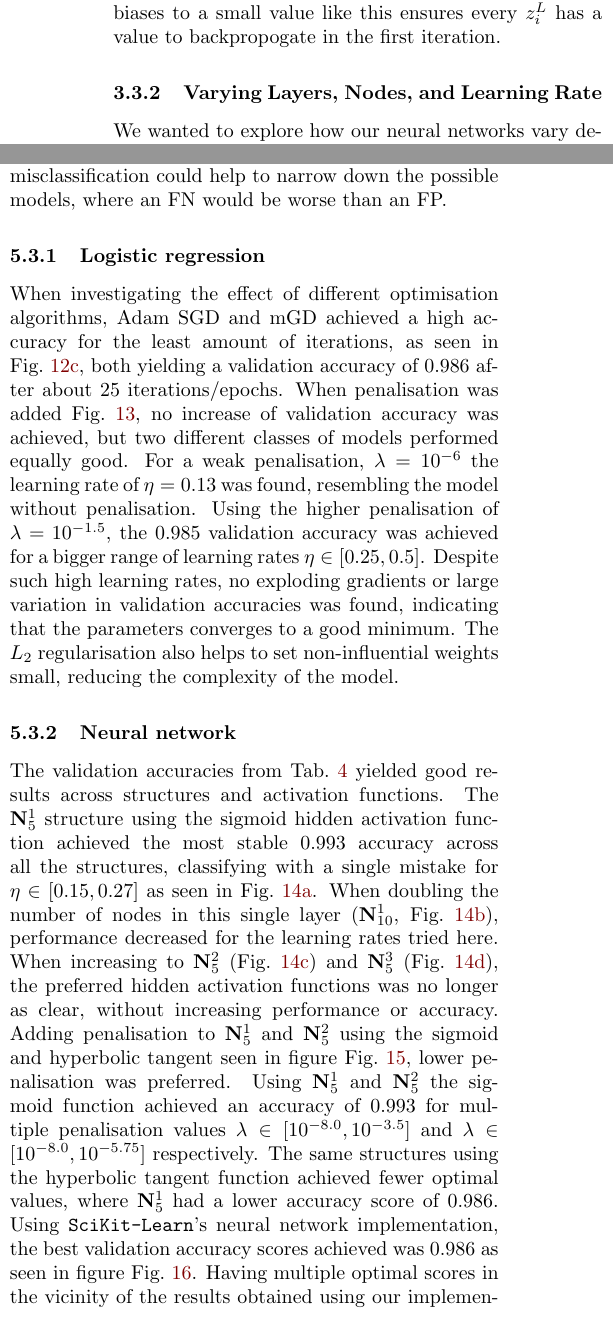
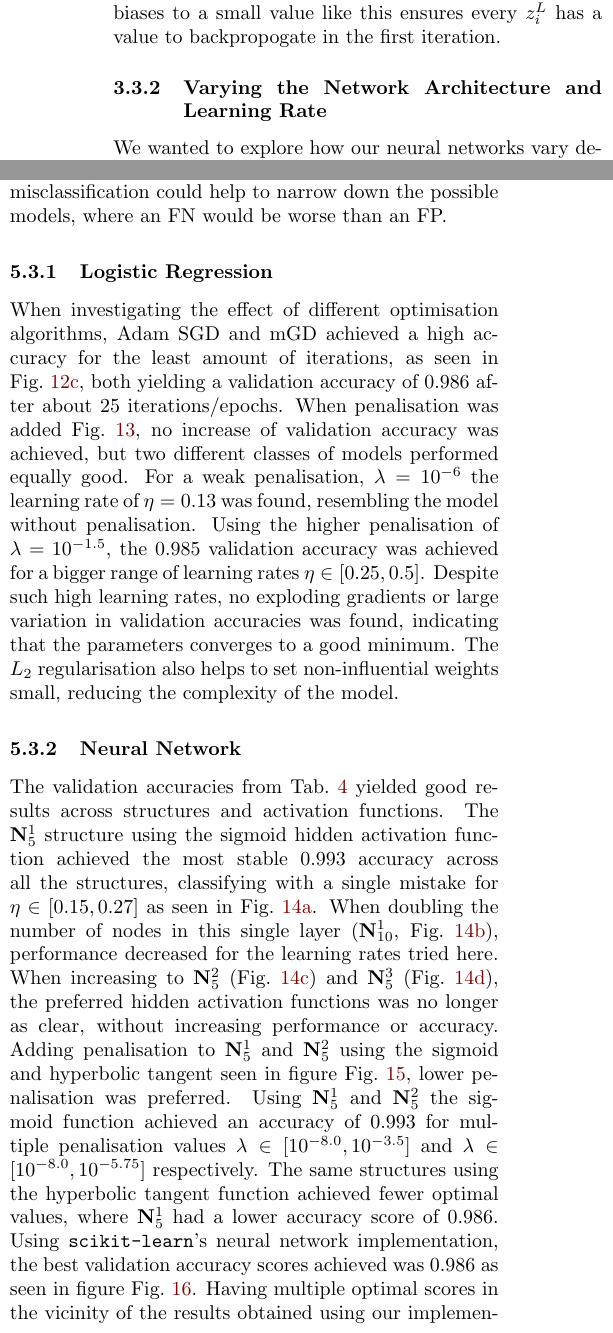
Before and after one commit to hkve/FYS-STK4155, a LaTeX paper (Project2/tex/main.tex, which reads Project2/tex/sections/discussion.tex, Project2/tex/sections/method.tex): two parts of the columns of pages 8 and 21 of 24, joined at a grey line, cut so that both start at the same text. Compiled offline with pdfLaTeX.

Commit message:
Captialise section titles

```diff
--- a/Project2/tex/sections/discussion.tex
+++ b/Project2/tex/sections/discussion.tex
@@ -42,12 +42,12 @@
     The accuracy score has consistently been used to evaluate models, but looking at the number of false positives (FP) and false negatives (FN) might also be an interesting metric to use. Distinguishing between the type of misclassification could help to narrow down the possible models, where an FN would be worse than an FP.
 
 
-    \subsubsection{Logistic regression}
+    \subsubsection{Logistic Regression}
         When investigating the effect of different optimisation algorithms, Adam SGD and mGD achieved a high accuracy for the least amount of iterations, as seen in \cref{res:fig:logreg_under_optimazation}, both yielding a validation accuracy of $0.986$ after about 25 iterations/epochs. When penalisation was added \cref{res:fig:logreg_penalisation}, no increase of validation accuracy was achieved, but two different classes of models performed equally good. For a weak penalisation, $\lambda = 10^{-6}$ the learning rate of $\eta = 0.13$ was found, resembling the model without penalisation. Using the higher penalisation of $\lambda = 10^{-1.5}$, the $0.985$ validation accuracy was achieved for a bigger range of learning rates $\eta \in [0.25, 0.5]$. Despite such high learning rates, no exploding gradients or large variation in validation accuracies was found, indicating that the parameters converges to a good minimum. The $L_2$ regularisation also helps to set non-influential weights small, reducing the complexity of the model.
 
 
-    \subsubsection{Neural network}
-        The validation accuracies from \cref{res:tab:act_funcs} yielded good results across structures and activation functions. The \network{1}{5} structure using the sigmoid hidden activation function achieved the most stable 0.993 accuracy across all the structures, classifying with a single mistake for $\eta \in [0.15, 0.27]$ as seen in \cref{res:fig:clf_af_N_1_5}. When doubling the number of nodes in this single layer (\network{1}{10}, \cref{res:fig:clf_af_N_1_10}), performance decreased for the learning rates tried here. When increasing to \network{2}{5} (\cref{res:fig:clf_af_N_2_5}) and \network{3}{5} (\cref{res:fig:clf_af_N_3_5}), the preferred hidden activation functions was no longer as clear, without increasing performance or accuracy. Adding penalisation to \network{1}{5} and \network{2}{5} using the sigmoid and hyperbolic tangent seen in figure \cref{res:fig:clf_heatmaps}, lower penalisation was preferred. Using \network{1}{5} and \network{2}{5} the sigmoid function achieved an accuracy of 0.993 for multiple penalisation values  $\lambda \in [10^{-8.0}, 10^{-3.5}]$ and $\lambda \in [10^{-8.0}, 10^{-5.75}]$ respectively. The same structures using the hyperbolic tangent function achieved fewer optimal values, where \network{1}{5} had a lower accuracy score of 0.986. Using \verb|SciKit-Learn|'s neural network implementation, the best validation accuracy scores achieved was 0.986 as seen in figure \cref{res:fig:clf_heatmap_sklearn}. Having multiple optimal scores in the vicinity of the results obtained using our implementation, serves as a good benchmarking case validating that our neural network implementation is correct. The since the \verb|SciKit-Learn| penalisation parameter $\alpha$ is not equal to our $\lambda$, direct comparisons between penalisation term is not feasible.
+    \subsubsection{Neural Network}
+        The validation accuracies from \cref{res:tab:act_funcs} yielded good results across structures and activation functions. The \network{1}{5} structure using the sigmoid hidden activation function achieved the most stable 0.993 accuracy across all the structures, classifying with a single mistake for $\eta \in [0.15, 0.27]$ as seen in \cref{res:fig:clf_af_N_1_5}. When doubling the number of nodes in this single layer (\network{1}{10}, \cref{res:fig:clf_af_N_1_10}), performance decreased for the learning rates tried here. When increasing to \network{2}{5} (\cref{res:fig:clf_af_N_2_5}) and \network{3}{5} (\cref{res:fig:clf_af_N_3_5}), the preferred hidden activation functions was no longer as clear, without increasing performance or accuracy. Adding penalisation to \network{1}{5} and \network{2}{5} using the sigmoid and hyperbolic tangent seen in figure \cref{res:fig:clf_heatmaps}, lower penalisation was preferred. Using \network{1}{5} and \network{2}{5} the sigmoid function achieved an accuracy of 0.993 for multiple penalisation values  $\lambda \in [10^{-8.0}, 10^{-3.5}]$ and $\lambda \in [10^{-8.0}, 10^{-5.75}]$ respectively. The same structures using the hyperbolic tangent function achieved fewer optimal values, where \network{1}{5} had a lower accuracy score of 0.986. Using \verb|scikit-learn|'s neural network implementation, the best validation accuracy scores achieved was 0.986 as seen in figure \cref{res:fig:clf_heatmap_sklearn}. Having multiple optimal scores in the vicinity of the results obtained using our implementation, serves as a good benchmarking case validating that our neural network implementation is correct. The since the \verb|scikit-learn| penalisation parameter $\alpha$ is not equal to our $\lambda$, direct comparisons between penalisation term is not feasible.
 
 
         When comparing logistic regression with the neural network models, we found no significant benefit of using the more complex neural network with the approach applied in this work. In a real world scenario, understanding how the model classifies and how different features influences the result might be more important than a slight increase in accuracy. By directly looking at coefficient sizes, logistic regression is more easily interpreted, especially when compared to multi layered neural networks.
--- a/Project2/tex/sections/method.tex
+++ b/Project2/tex/sections/method.tex
@@ -65,7 +65,7 @@
 
         When setting up a neural network, the weights and biases need initial values. Choosing these values can affect how the network trains and eventually performs. From \cref{the:eq:bp_w_b_delta} we see that setting all the parameters to $0$ means the network will not backpropogate initially and all the nodes will yield the same output. In this project we have initialised the weights with a distribution of mean zero and std $1$. We set the initial biases to $0.01$. Since the mean of the initialised weights is 0, setting the initial biases to a small value like this ensures every $z_i^L$ has a value to backpropogate in the first iteration.
 
-    \subsubsection{Varying Layers, Nodes, and Learning Rate}
+    \subsubsection{Varying the Network Architecture and Learning Rate}
         We wanted to explore how our neural networks vary depending on their structure. We therefore varied the number of layers, number of nodes in each layer, and the learning rate while computing the measures for goodness of fit. In this case we implemented MSE. See Project 1 for elaboration on these types of measures \citep{Project1}.
         We chose to only evaluate somewhat symmetrical networks, meaning we used the same number of nodes in all the hidden layers.
 
```
Also changed, not shown: Project2/tex/sections/results.tex (+3 -3 lines), Project2/tex/sections/method.tex (2 more changed lines).
